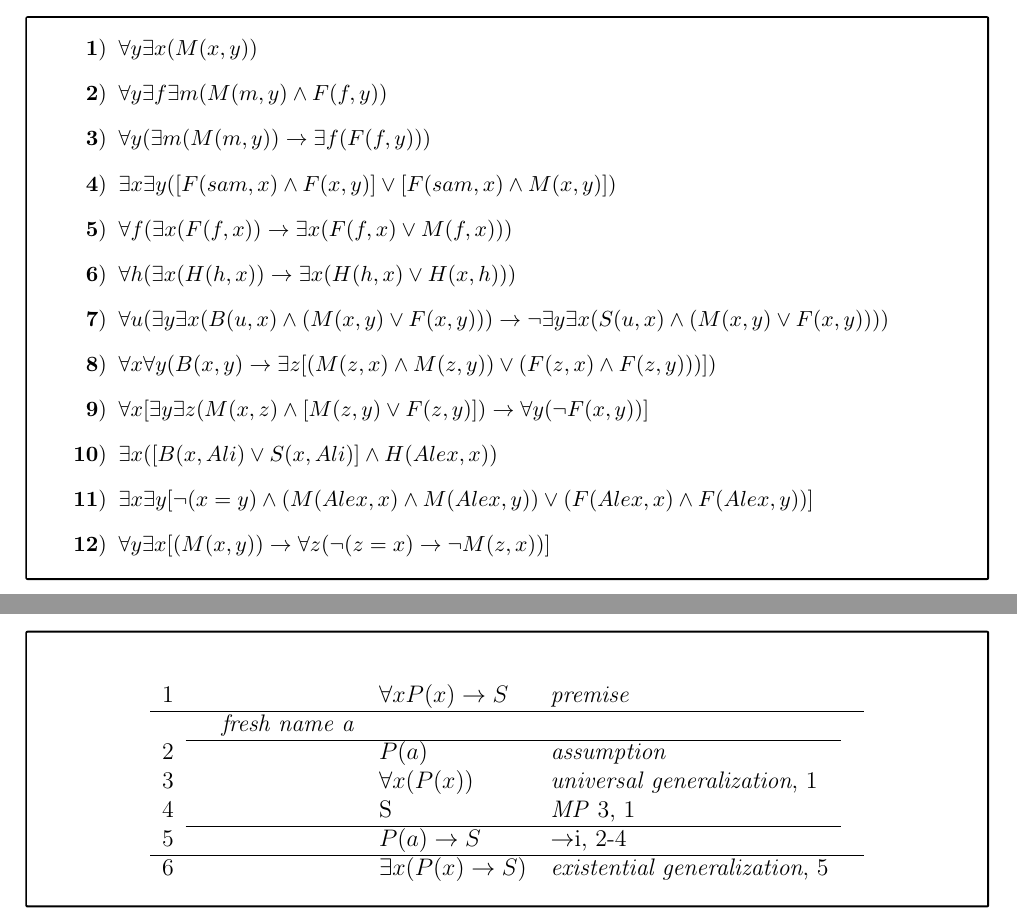
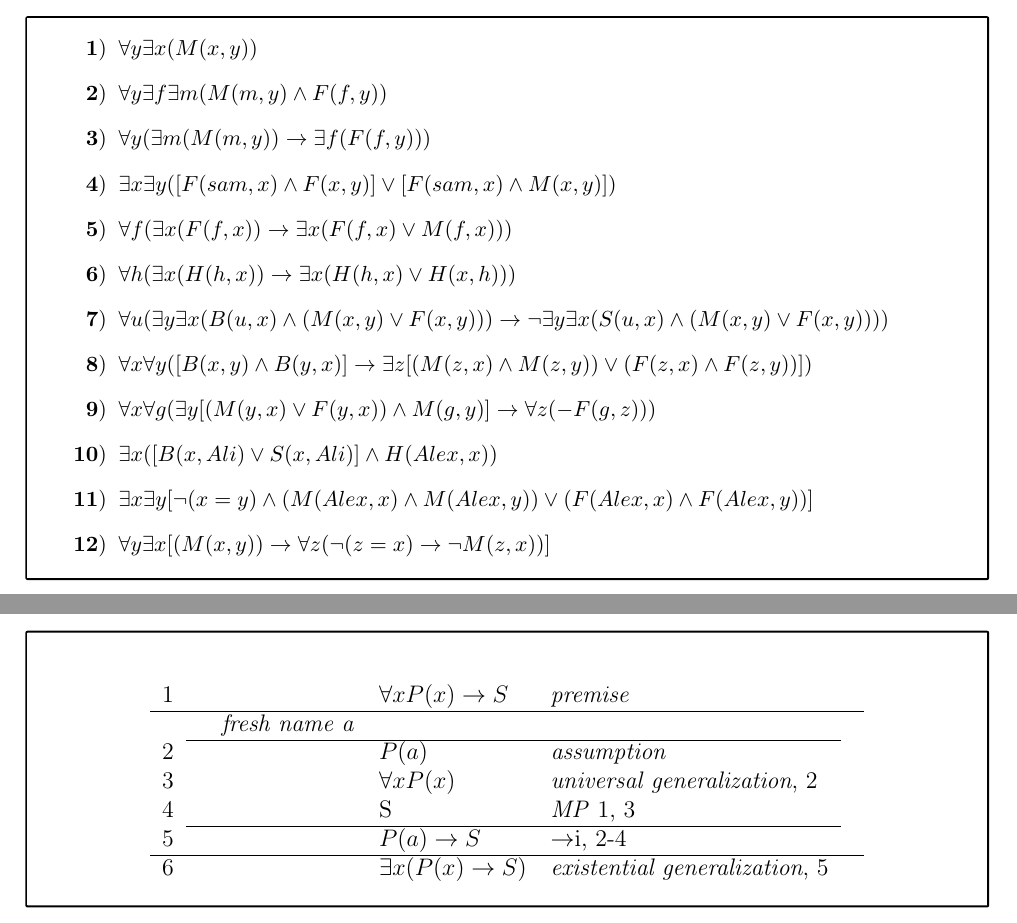
Before and after one commit to Kerim-13/Kerim, a LaTeX document (the1.tex): two parts of pages 4 and 7 of 7, joined at a grey line, cut so that both start at the same text. Compiled offline with LaTeX, dvips and Ghostscript.

Commit message:
Add files via upload

```diff
--- a/the1.tex
+++ b/the1.tex
@@ -308,8 +308,8 @@ predicate logic. $\exists$! and exclusive-or (XOR) quantifiers are forbidden:
 \item $\forall f (\exists x (F(f,x)) \rightarrow \exists x (F(f,x) \vee M(f,x)))$
 \item $\forall h (\exists x (H(h,x)) \rightarrow \exists x (H(h,x) \vee H(x,h)))$
 \item $\forall u (\exists y \exists x(B(u,x) \wedge (M(x,y) \vee F(x,y))) \rightarrow \neg \exists y \exists x (S(u,x) \wedge (M(x,y) \vee F(x,y))))$
-\item $\forall x \forall y (B(x,y) \rightarrow \exists z[(M(z,x) \wedge M(z,y)) \vee (F(z,x) \wedge F(z,y)))])$
-\item $\forall x [\exists y \exists z(M(x,z) \wedge [M(z,y) \vee F(z,y)]) \rightarrow \forall y (\neg F(x,y))]$
+\item $\forall x \forall y ([B(x,y) \wedge B(y,x)] \rightarrow \exists z[(M(z,x) \wedge M(z,y)) \vee (F(z,x) \wedge F(z,y))])$
+\item $\forall x \forall g(\exists y[(M(y,x) \vee F(y,x)) \wedge M(g,y)] \rightarrow \forall z(-F(g,z))) $
 \item $\exists x([B(x,Ali) \vee S(x,Ali)] \wedge H(Alex,x))$
 \item $\exists x \exists y [\neg (x = y) \wedge (M(Alex,x) \wedge M(Alex,y)) \vee (F(Alex,x) \wedge F(Alex,y))]$
 \item $\forall y \exists x [(M(x,y)) \rightarrow \forall z (\neg (z = x) \rightarrow \neg M(z,x))]$
@@ -467,9 +467,9 @@ predicate logic. $\exists$! and exclusive-or (XOR) quantifiers are forbidden:
 
 	$2$ & & & $P(a)$ & \textit{assumption} & \\
 
-	$3$ & & & $\forall x(P(x))$ & \textit{universal generalization}, 1 & \\
+	$3$ & & & $\forall x P(x)$ & \textit{universal generalization}, 2 & \\
 
-	$4$ & & & S & \textit{MP} 3, 1 & \\  \cline{2-5}
+	$4$ & & & S & \textit{MP} 1, 3 & \\  \cline{2-5}
 
 	$5$ & & & $P(a) \rightarrow S$ & $\rightarrow$i, 2-4 & \\ \cline{1-6}
 
```
Also changed, not shown: the1.tex (4 more changed lines).
